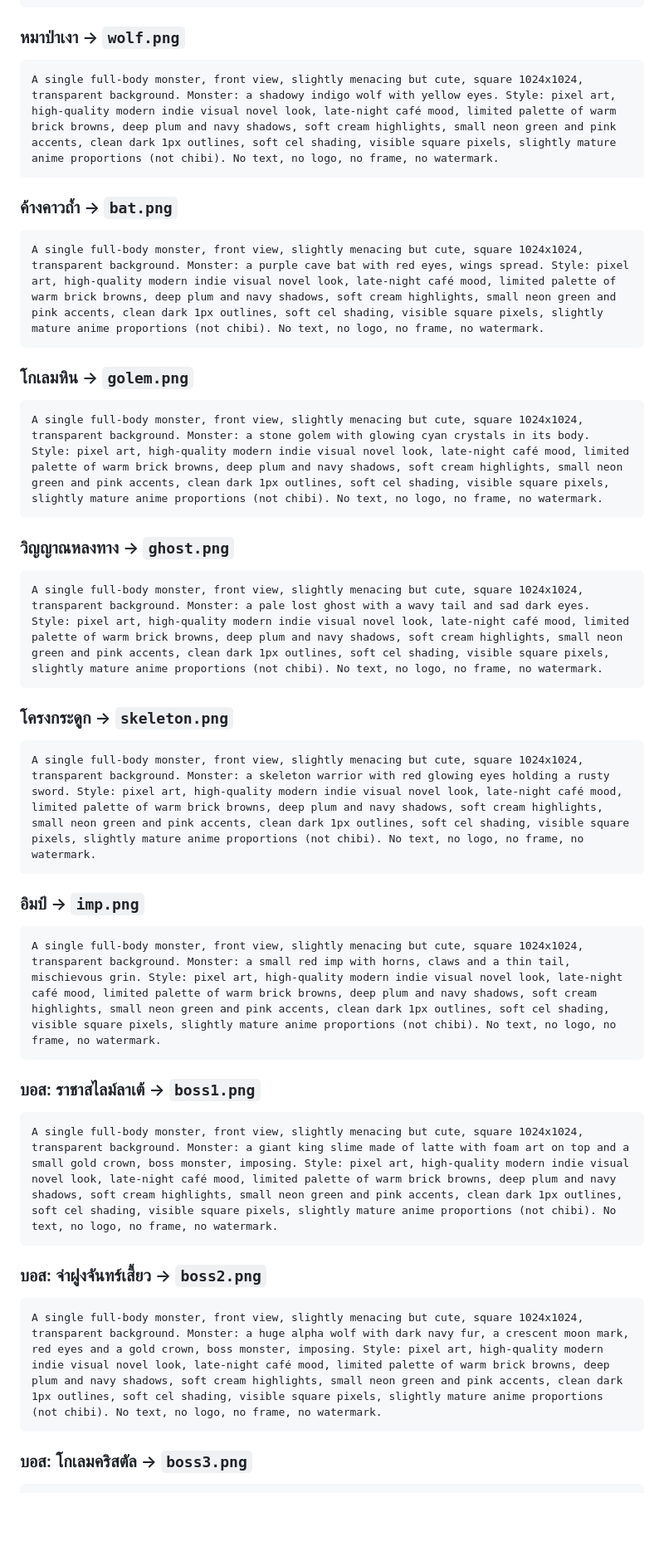
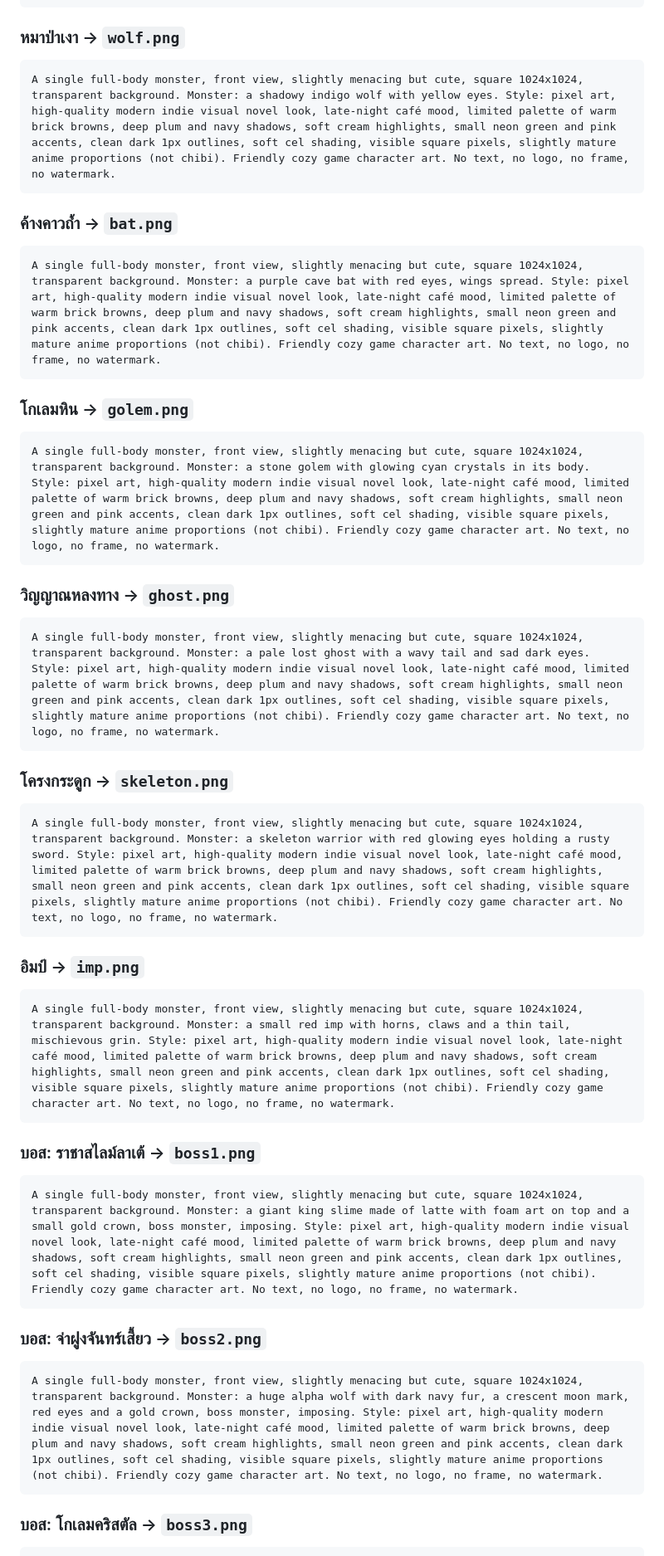
Before and after one commit to atkxmmm/kumkwa, a Markdown page: game/PROMPTS.md, the part around one of its changes. Shown at 83% size. GitHub-like rendering; blank space fills up the shorter version.

Commit message:
Reword art prompts around fantasy blasters so GPT accepts them
Co-Authored-By: Claude Opus 5.5 <noreply@anthropic.com>
Claude-Session: https://claude.ai/code/session_01AD3kgtVuieVCAQ8S3uYoVT

````diff
--- a/game/PROMPTS.md
+++ b/game/PROMPTS.md
@@ -108,42 +110,42 @@ A single full-body monster, front view, slightly menacing but cute, square 1024x
 
 ### หมาป่าเงา → `wolf.png`
 ```
-A single full-body monster, front view, slightly menacing but cute, square 1024x1024, transparent background. Monster: a shadowy indigo wolf with yellow eyes. Style: pixel art, high-quality modern indie visual novel look, late-night café mood, limited palette of warm brick browns, deep plum and navy shadows, soft cream highlights, small neon green and pink accents, clean dark 1px outlines, soft cel shading, visible square pixels, slightly mature anime proportions (not chibi). No text, no logo, no frame, no watermark.
+A single full-body monster, front view, slightly menacing but cute, square 1024x1024, transparent background. Monster: a shadowy indigo wolf with yellow eyes. Style: pixel art, high-quality modern indie visual novel look, late-night café mood, limited palette of warm brick browns, deep plum and navy shadows, soft cream highlights, small neon green and pink accents, clean dark 1px outlines, soft cel shading, visible square pixels, slightly mature anime proportions (not chibi). Friendly cozy game character art. No text, no logo, no frame, no watermark.
 ```
 
 ### ค้างคาวถ้ำ → `bat.png`
 ```
-A single full-body monster, front view, slightly menacing but cute, square 1024x1024, transparent background. Monster: a purple cave bat with red eyes, wings spread. Style: pixel art, high-quality modern indie visual novel look, late-night café mood, limited palette of warm brick browns, deep plum and navy shadows, soft cream highlights, small neon green and pink accents, clean dark 1px outlines, soft cel shading, visible square pixels, slightly mature anime proportions (not chibi). No text, no logo, no frame, no watermark.
+A single full-body monster, front view, slightly menacing but cute, square 1024x1024, transparent background. Monster: a purple cave bat with red eyes, wings spread. Style: pixel art, high-quality modern indie visual novel look, late-night café mood, limited palette of warm brick browns, deep plum and navy shadows, soft cream highlights, small neon green and pink accents, clean dark 1px outlines, soft cel shading, visible square pixels, slightly mature anime proportions (not chibi). Friendly cozy game character art. No text, no logo, no frame, no watermark.
 ```
 
 ### โกเลมหิน → `golem.png`
 ```
-A single full-body monster, front view, slightly menacing but cute, square 1024x1024, transparent background. Monster: a stone golem with glowing cyan crystals in its body. Style: pixel art, high-quality modern indie visual novel look, late-night café mood, limited palette of warm brick browns, deep plum and navy shadows, soft cream highlights, small neon green and pink accents, clean dark 1px outlines, soft cel shading, visible square pixels, slightly mature anime proportions (not chibi). No text, no logo, no frame, no watermark.
+A single full-body monster, front view, slightly menacing but cute, square 1024x1024, transparent background. Monster: a stone golem with glowing cyan crystals in its body. Style: pixel art, high-quality modern indie visual novel look, late-night café mood, limited palette of warm brick browns, deep plum and navy shadows, soft cream highlights, small neon green and pink accents, clean dark 1px outlines, soft cel shading, visible square pixels, slightly mature anime proportions (not chibi). Friendly cozy game character art. No text, no logo, no frame, no watermark.
 ```
 
 ### วิญญาณหลงทาง → `ghost.png`
 ```
-A single full-body monster, front view, slightly menacing but cute, square 1024x1024, transparent background. Monster: a pale lost ghost with a wavy tail and sad dark eyes. Style: pixel art, high-quality modern indie visual novel look, late-night café mood, limited palette of warm brick browns, deep plum and navy shadows, soft cream highlights, small neon green and pink accents, clean dark 1px outlines, soft cel shading, visible square pixels, slightly mature anime proportions (not chibi). No text, no logo, no frame, no watermark.
+A single full-body monster, front view, slightly menacing but cute, square 1024x1024, transparent background. Monster: a pale lost ghost with a wavy tail and sad dark eyes. Style: pixel art, high-quality modern indie visual novel look, late-night café mood, limited palette of warm brick browns, deep plum and navy shadows, soft cream highlights, small neon green and pink accents, clean dark 1px outlines, soft cel shading, visible square pixels, slightly mature anime proportions (not chibi). Friendly cozy game character art. No text, no logo, no frame, no watermark.
 ```
 
 ### โครงกระดูก → `skeleton.png`
 ```
-A single full-body monster, front view, slightly menacing but cute, square 1024x1024, transparent background. Monster: a skeleton warrior with red glowing eyes holding a rusty sword. Style: pixel art, high-quality modern indie visual novel look, late-night café mood, limited palette of warm brick browns, deep plum and navy shadows, soft cream highlights, small neon green and pink accents, clean dark 1px outlines, soft cel shading, visible square pixels, slightly mature anime proportions (not chibi). No text, no logo, no frame, no watermark.
+A single full-body monster, front view, slightly menacing but cute, square 1024x1024, transparent background. Monster: a skeleton warrior with red glowing eyes holding a rusty sword. Style: pixel art, high-quality modern indie visual novel look, late-night café mood, limited palette of warm brick browns, deep plum and navy shadows, soft cream highlights, small neon green and pink accents, clean dark 1px outlines, soft cel shading, visible square pixels, slightly mature anime proportions (not chibi). Friendly cozy game character art. No text, no logo, no frame, no watermark.
 ```
 
 ### อิมป์ → `imp.png`
 ```
-A single full-body monster, front view, slightly menacing but cute, square 1024x1024, transparent background. Monster: a small red imp with horns, claws and a thin tail, mischievous grin. Style: pixel art, high-quality modern indie visual novel look, late-night café mood, limited palette of warm brick browns, deep plum and navy shadows, soft cream highlights, small neon green and pink accents, clean dark 1px outlines, soft cel shading, visible square pixels, slightly mature anime proportions (not chibi). No text, no logo, no frame, no watermark.
+A single full-body monster, front view, slightly menacing but cute, square 1024x1024, transparent background. Monster: a small red imp with horns, claws and a thin tail, mischievous grin. Style: pixel art, high-quality modern indie visual novel look, late-night café mood, limited palette of warm brick browns, deep plum and navy shadows, soft cream highlights, small neon green and pink accents, clean dark 1px outlines, soft cel shading, visible square pixels, slightly mature anime proportions (not chibi). Friendly cozy game character art. No text, no logo, no frame, no watermark.
 ```
 
 ### บอส: ราชาสไลม์ลาเต้ → `boss1.png`
 ```
-A single full-body monster, front view, slightly menacing but cute, square 1024x1024, transparent background. Monster: a giant king slime made of latte with foam art on top and a small gold crown, boss monster, imposing. Style: pixel art, high-quality modern indie visual novel look, late-night café mood, limited palette of warm brick browns, deep plum and navy shadows, soft cream highlights, small neon green and pink accents, clean dark 1px outlines, soft cel shading, visible square pixels, slightly mature anime proportions (not chibi). No text, no logo, no frame, no watermark.
+A single full-body monster, front view, slightly menacing but cute, square 1024x1024, transparent background. Monster: a giant king slime made of latte with foam art on top and a small gold crown, boss monster, imposing. Style: pixel art, high-quality modern indie visual novel look, late-night café mood, limited palette of warm brick browns, deep plum and navy shadows, soft cream highlights, small neon green and pink accents, clean dark 1px outlines, soft cel shading, visible square pixels, slightly mature anime proportions (not chibi). Friendly cozy game character art. No text, no logo, no frame, no watermark.
 ```
 
 ### บอส: จ่าฝูงจันทร์เสี้ยว → `boss2.png`
 ```
-A single full-body monster, front view, slightly menacing but cute, square 1024x1024, transparent background. Monster: a huge alpha wolf with dark navy fur, a crescent moon mark, red eyes and a gold crown, boss monster, imposing. Style: pixel art, high-quality modern indie visual novel look, late-night café mood, limited palette of warm brick browns, deep plum and navy shadows, soft cream highlights, small neon green and pink accents, clean dark 1px outlines, soft cel shading, visible square pixels, slightly mature anime proportions (not chibi). No text, no logo, no frame, no watermark.
+A single full-body monster, front view, slightly menacing but cute, square 1024x1024, transparent background. Monster: a huge alpha wolf with dark navy fur, a crescent moon mark, red eyes and a gold crown, boss monster, imposing. Style: pixel art, high-quality modern indie visual novel look, late-night café mood, limited palette of warm brick browns, deep plum and navy shadows, soft cream highlights, small neon green and pink accents, clean dark 1px outlines, soft cel shading, visible square pixels, slightly mature anime proportions (not chibi). Friendly cozy game character art. No text, no logo, no frame, no watermark.
 ```
 
 ### บอส: โกเลมคริสตัล → `boss3.png`
````
Also changed, not shown: other parts of game/PROMPTS.md (+27 -25 lines).
